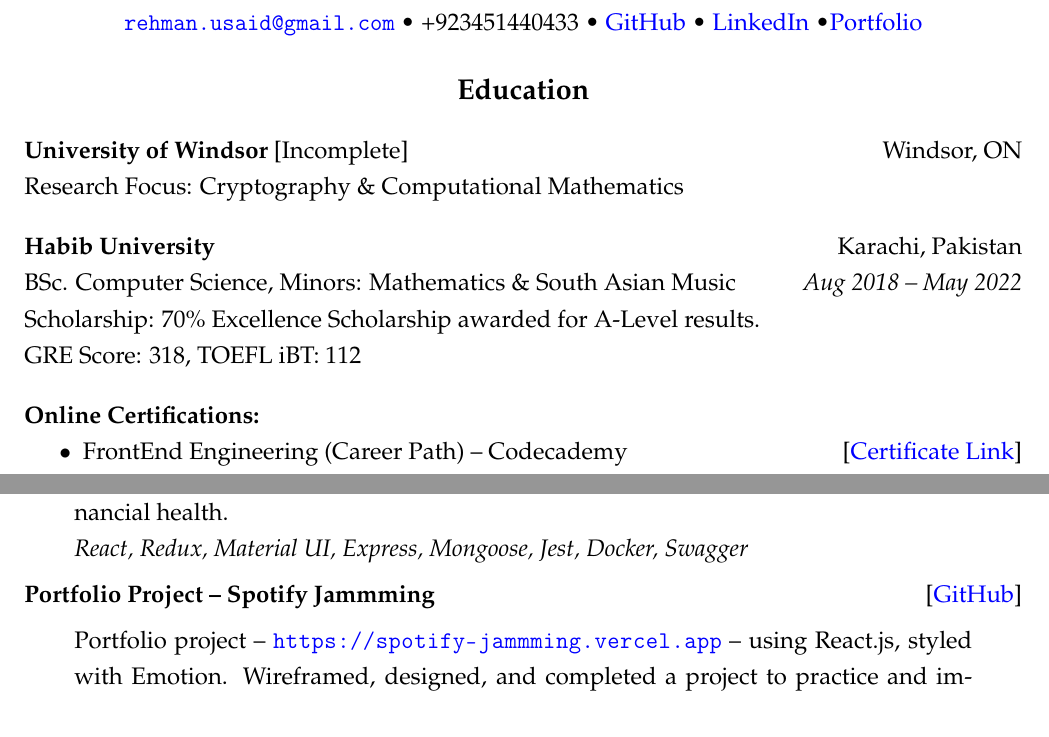
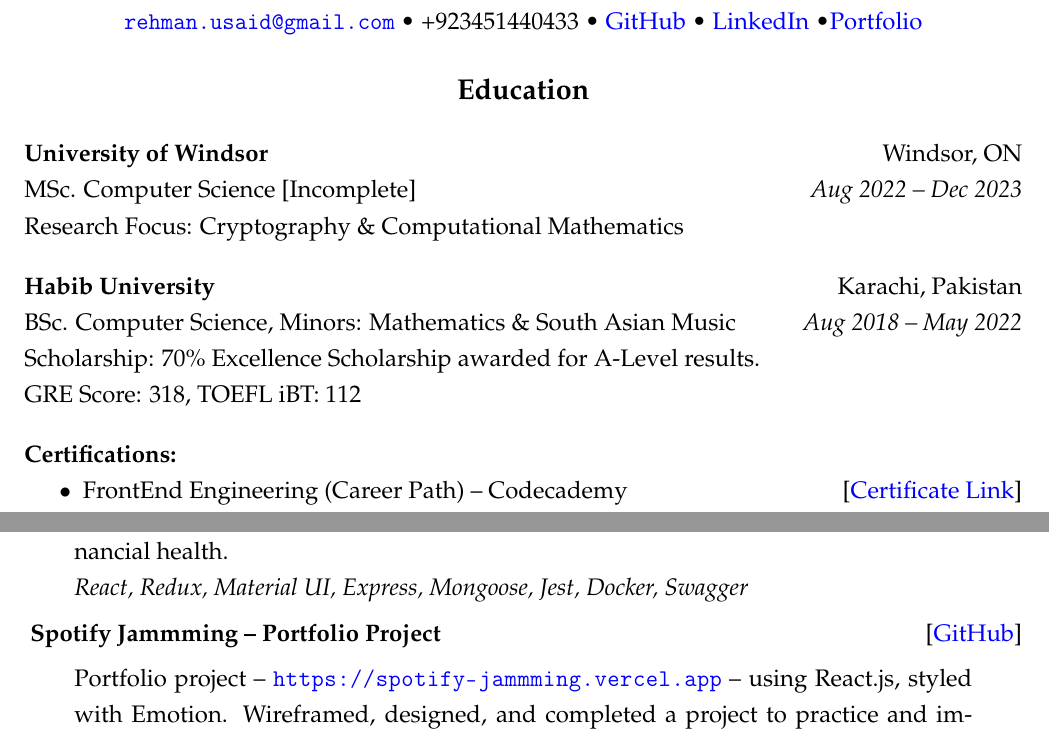
Before and after one commit to m-usaid99/resume, a LaTeX CV (resume_usaidrehman.tex): two parts of pages 1 and 2 of 3, joined at a grey line, cut so that both start at the same text. Compiled offline with pdfLaTeX.

Commit message:
resume update

```diff
--- a/resume_usaidrehman.tex
+++ b/resume_usaidrehman.tex
@@ -33,9 +33,9 @@
 	\large\textbf{Education}
 \end{center}
 
-\textbf{University of Windsor} [Incomplete] \hfill Windsor, ON
+\textbf{University of Windsor}  \hfill Windsor, ON
 
-% MSc. Computer Science  \hfill \textit{Aug 2022 -- Dec 2023}
+MSc. Computer Science [Incomplete]  \hfill \textit{Aug 2022 -- Dec 2023}
 
 Research Focus: Cryptography \& Computational Mathematics
 
@@ -49,13 +49,11 @@ BSc. Computer Science, Minors: Mathematics \& South Asian Music \hfill \textit{A
 
 Scholarship: 70\% Excellence Scholarship awarded for A-Level results.
 
-% Relevant Coursework: Data Structures \& Algorithms, Computational Intelligence, Graph Theory, Computer Graphics, Software Engineering, Theory of Computation, Real Analysis, Topology
-
 GRE Score: 318, TOEFL iBT: 112
 
 \vspace{12pt}
 % \textbf{Cedar College} \hfill	Karachi, Pakistan
-\textbf{Online Certifications:}
+\textbf{Certifications:}
 \begin{itemize}[noitemsep, topsep=0pt, partopsep=0pt, parsep=0pt]
 	\item FrontEnd Engineering (Career Path) -- Codecademy \hfill [\href{https://www.codecademy.com/profiles/candyclaws99/certificates/2682884a0719474f96407efe432fdd87}{Certificate Link}]
 	\item Create a Backend App with Javascript (Skill Path) -- Codecademy \hfill [\href{https://www.codecademy.com/profiles/candyclaws99/certificates/5cb678013709022f5b908913}{Certificate Link}]
@@ -159,7 +157,7 @@ GRE Score: 318, TOEFL iBT: 112
 %     }
 % \end{center}
 
-\textbf{Portfolio Project -- Spotify Jammming} \hfill [\href{https://github.com/m-usaid99/spotify-jammming}{GitHub}]
+\textbf{ Spotify Jammming -- Portfolio Project} \hfill [\href{https://github.com/m-usaid99/spotify-jammming}{GitHub}]
 \begin{center}
 	\parbox{0.9\linewidth}{
 		Portfolio project -- \url{https://spotify-jammming.vercel.app} -- using React.js, styled with Emotion. Wireframed, designed, and completed a project to practice and improve web development skills. Worked with the Spotify API to search tracks, display album art \& album details; and save a playlist to users' Spotify account.
```
Also changed, not shown: resume_usaidrehman.pdf, resume_usaidrehman.tex (6 more changed lines).
